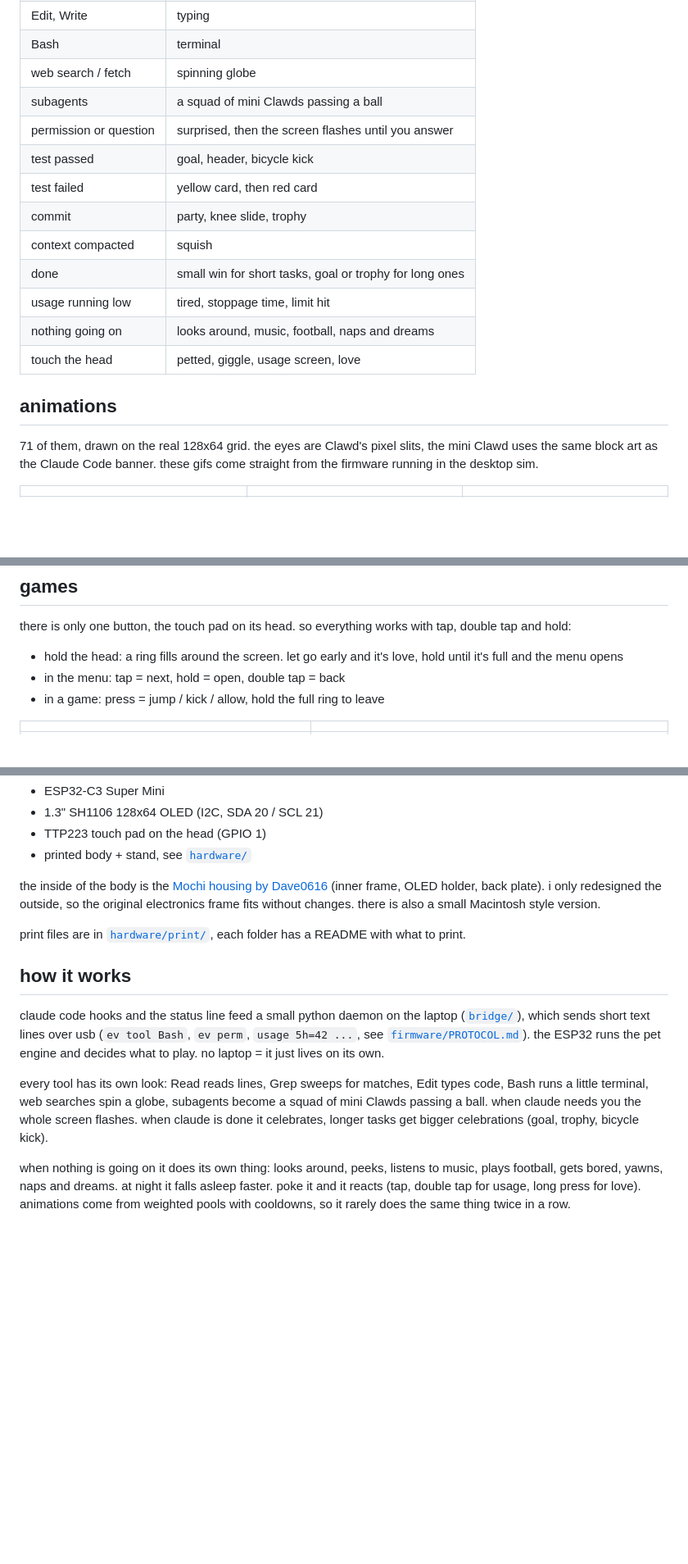
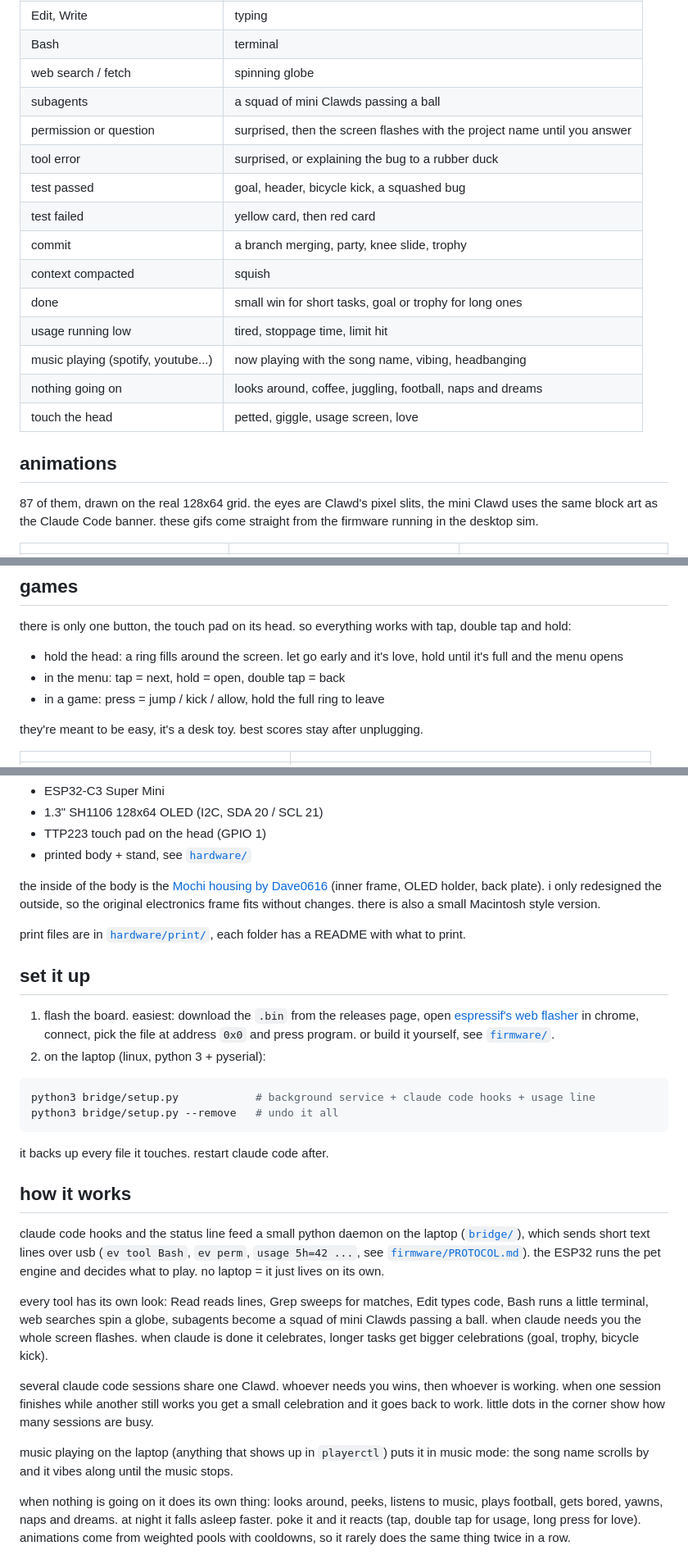
Before and after one commit to deepakpopli/tinyclawd, a Markdown page: README.md, 3 parts joined by grey strips. Shown at 82% size. Drawn GitHub-style; blank space fills up the shorter version.

Commit message:
docs:readme for music, sessions, setup, games

````diff
--- a/README.md
+++ b/README.md
@@ -18,19 +18,21 @@ fan-made project, not affiliated with Anthropic.
 | Bash | terminal |
 | web search / fetch | spinning globe |
 | subagents | a squad of mini Clawds passing a ball |
-| permission or question | surprised, then the screen flashes until you answer |
-| test passed | goal, header, bicycle kick |
+| permission or question | surprised, then the screen flashes with the project name until you answer |
+| tool error | surprised, or explaining the bug to a rubber duck |
+| test passed | goal, header, bicycle kick, a squashed bug |
 | test failed | yellow card, then red card |
-| commit | party, knee slide, trophy |
+| commit | a branch merging, party, knee slide, trophy |
 | context compacted | squish |
 | done | small win for short tasks, goal or trophy for long ones |
 | usage running low | tired, stoppage time, limit hit |
-| nothing going on | looks around, music, football, naps and dreams |
+| music playing (spotify, youtube...) | now playing with the song name, vibing, headbanging |
+| nothing going on | looks around, coffee, juggling, football, naps and dreams |
 | touch the head | petted, giggle, usage screen, love |
 
 ## animations
 
-71 of them, drawn on the real 128x64 grid. the eyes are Clawd's pixel slits, the mini Clawd
+87 of them, drawn on the real 128x64 grid. the eyes are Clawd's pixel slits, the mini Clawd
 uses the same block art as the Claude Code banner. these gifs come straight from the firmware
 running in the desktop sim.
 
@@ -59,5 +63,7 @@ and hold:
 - in the menu: tap = next, hold = open, double tap = back
 - in a game: press = jump / kick / allow, hold the full ring to leave
 
+they're meant to be easy, it's a desk toy. best scores stay after unplugging.
+
 | | |
 |---|---|
@@ -77,6 +85,20 @@ frame fits without changes. there is also a small Macintosh style version.
 
 print files are in [`hardware/print/`](hardware/print), each folder has a README with what to print.
 
+## set it up
+
+1. flash the board. easiest: download the `.bin` from the releases page, open
+   [espressif's web flasher](https://espressif.github.io/esptool-js/) in chrome, connect, pick the
+   file at address `0x0` and press program. or build it yourself, see [`firmware/`](firmware).
+2. on the laptop (linux, python 3 + pyserial):
+
+```bash
+python3 bridge/setup.py            # background service + claude code hooks + usage line
+python3 bridge/setup.py --remove   # undo it all
+```
+
+it backs up every file it touches. restart claude code after.
+
 ## how it works
 
 claude code hooks and the status line feed a small python daemon on the laptop
@@ -88,6 +110,13 @@ every tool has its own look: Read reads lines, Grep sweeps for matches, Edit typ
 runs a little terminal, web searches spin a globe, subagents become a squad of mini Clawds
 passing a ball. when claude needs you the whole screen flashes. when claude is done it
 celebrates, longer tasks get bigger celebrations (goal, trophy, bicycle kick).
+
+several claude code sessions share one Clawd. whoever needs you wins, then whoever is working.
+when one session finishes while another still works you get a small celebration and it goes
+back to work. little dots in the corner show how many sessions are busy.
+
+music playing on the laptop (anything that shows up in `playerctl`) puts it in music mode: the
+song name scrolls by and it vibes along until the music stops.
 
 when nothing is going on it does its own thing: looks around, peeks, listens to music, plays
 football, gets bored, yawns, naps and dreams. at night it falls asleep faster. poke it and it
````
Also changed, not shown: other parts of README.md (+21 -12 lines).
